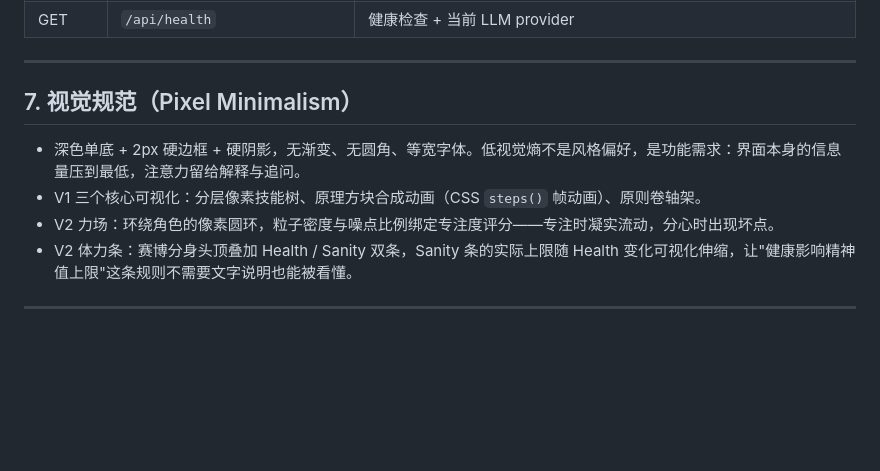
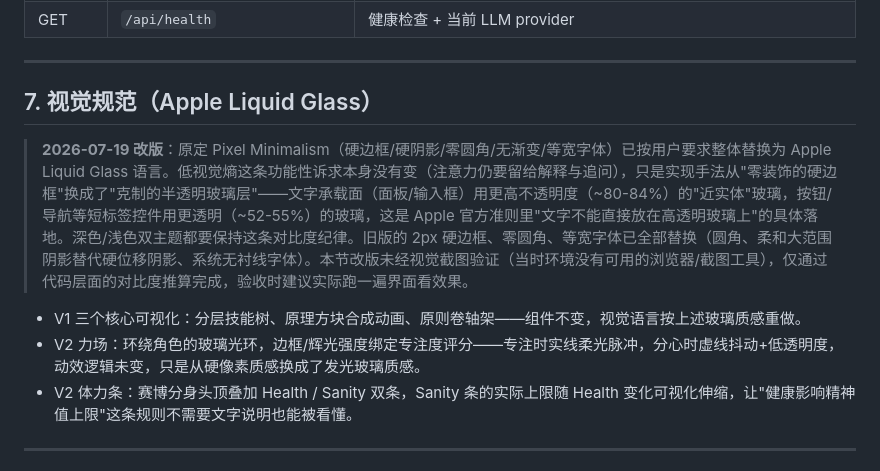
Before and after one commit to jiucai233/self-infinity, a Markdown page: docs/WHITEPAPER.md, the part around the change. Drawn GitHub-style; blank space fills up the shorter version.

Commit message:
Sync whitepaper §7 with the Liquid Glass restyle
Co-Authored-By: Claude Sonnet 5 <noreply@anthropic.com>

```diff
--- a/docs/WHITEPAPER.md
+++ b/docs/WHITEPAPER.md
@@ -216,11 +216,12 @@ SQLite 起步（零运维、单用户够用），schema 不依赖 SQLite 特性
 
 ---
 
-## 7. 视觉规范（Pixel Minimalism）
+## 7. 视觉规范（Apple Liquid Glass）
 
-- 深色单底 + 2px 硬边框 + 硬阴影，无渐变、无圆角、等宽字体。低视觉熵不是风格偏好，是功能需求：界面本身的信息量压到最低，注意力留给解释与追问。
-- V1 三个核心可视化：分层像素技能树、原理方块合成动画（CSS `steps()` 帧动画）、原则卷轴架。
-- V2 力场：环绕角色的像素圆环，粒子密度与噪点比例绑定专注度评分——专注时凝实流动，分心时出现坏点。
+> **2026-07-19 改版**：原定 Pixel Minimalism（硬边框/硬阴影/零圆角/无渐变/等宽字体）已按用户要求整体替换为 Apple Liquid Glass 语言。低视觉熵这条功能性诉求本身没有变（注意力仍要留给解释与追问），只是实现手法从"零装饰的硬边框"换成了"克制的半透明玻璃层"——文字承载面（面板/输入框）用更高不透明度（~80-84%）的"近实体"玻璃，按钮/导航等短标签控件用更透明（~52-55%）的玻璃，这是 Apple 官方准则里"文字不能直接放在高透明玻璃上"的具体落地。深色/浅色双主题都要保持这条对比度纪律。旧版的 2px 硬边框、零圆角、等宽字体已全部替换（圆角、柔和大范围阴影替代硬位移阴影、系统无衬线字体）。本节改版未经视觉截图验证（当时环境没有可用的浏览器/截图工具），仅通过代码层面的对比度推算完成，验收时建议实际跑一遍界面看效果。
+
+- V1 三个核心可视化：分层技能树、原理方块合成动画、原则卷轴架——组件不变，视觉语言按上述玻璃质感重做。
+- V2 力场：环绕角色的玻璃光环，边框/辉光强度绑定专注度评分——专注时实线柔光脉冲，分心时虚线抖动+低透明度，动效逻辑未变，只是从硬像素质感换成了发光玻璃质感。
 - V2 体力条：赛博分身头顶叠加 Health / Sanity 双条，Sanity 条的实际上限随 Health 变化可视化伸缩，让"健康影响精神值上限"这条规则不需要文字说明也能被看懂。
 
 ---
```
